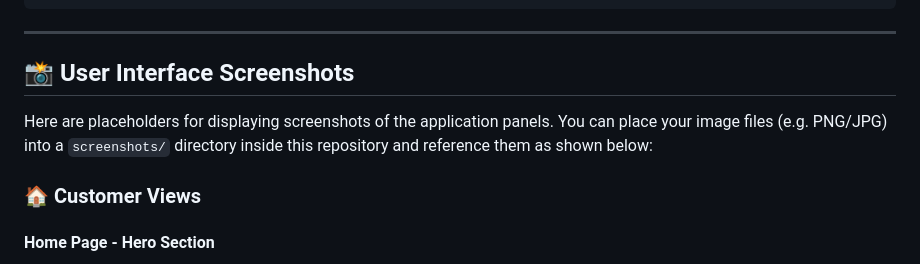
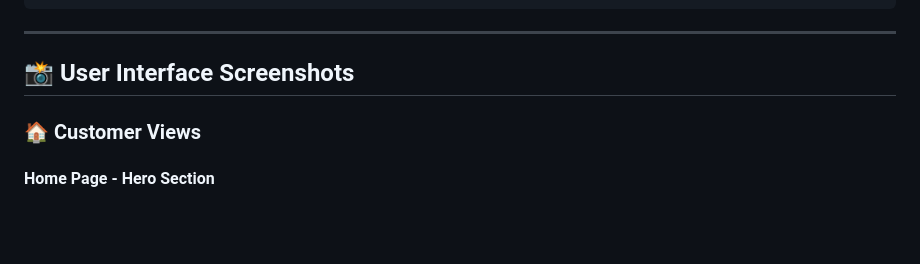
Before and after one commit to abisheck-117/Luxury-Stays, a Markdown page: README.md, the part around the change. GitHub-like rendering; blank space fills up the shorter version.

Commit message:
Revise screenshot instructions in README
Updated instructions for adding screenshots in the README.

```diff
--- a/README.md
+++ b/README.md
@@ -81,7 +81,6 @@ python test_suite.py
 
 ## 📸 User Interface Screenshots
 
-Here are placeholders for displaying screenshots of the application panels. You can place your image files (e.g. PNG/JPG) into a `screenshots/` directory inside this repository and reference them as shown below:
 
 ### 🏠 Customer Views
 
```
